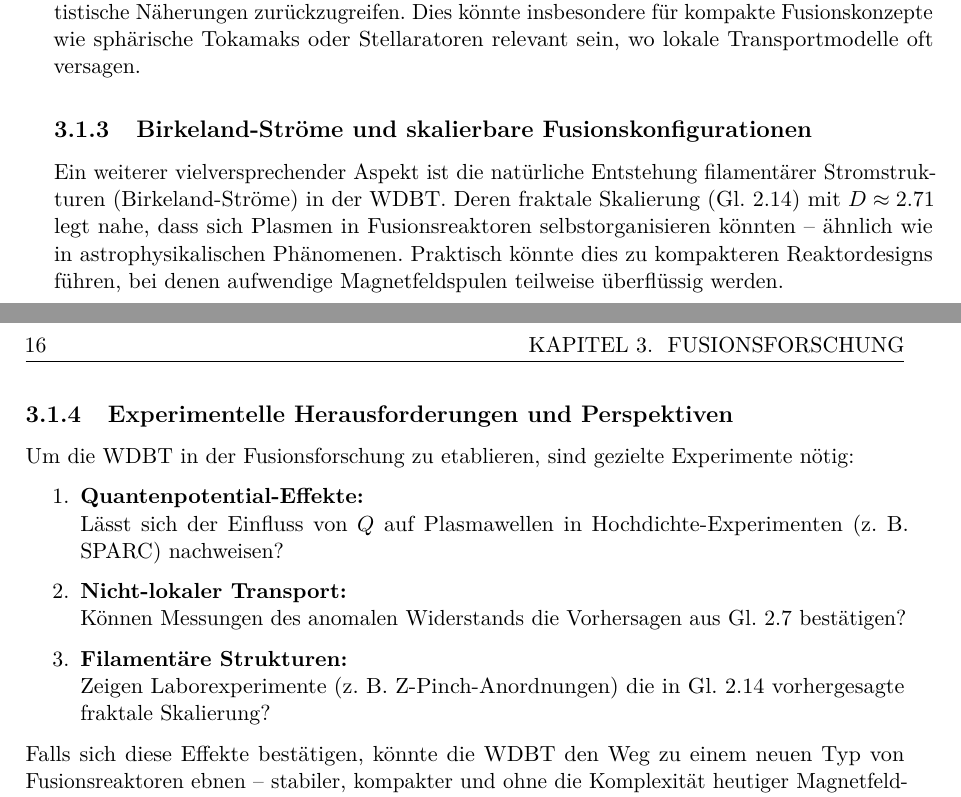
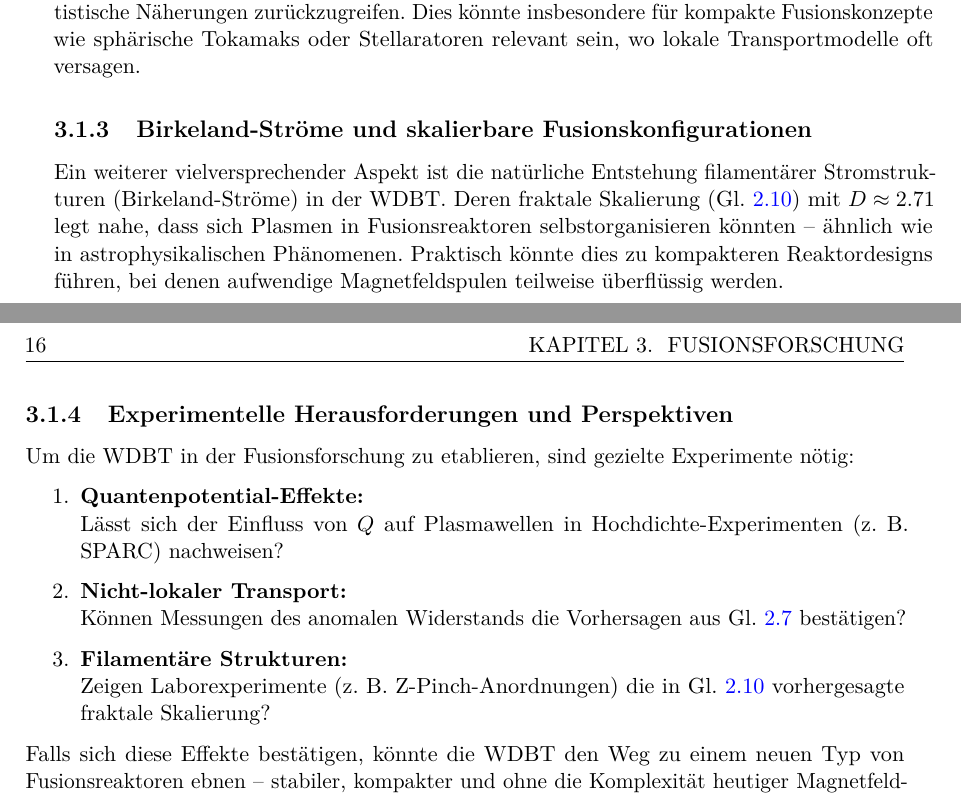
Before and after one commit to deppenkaiser/webersim, a LaTeX book (doc/latex/plasma/plasma.tex, which reads doc/latex/plasma/fusion/fusion.tex): two parts of pages 29 and 30 of 55, joined at a grey line, cut so that both start at the same text. Compiled offline with pdfLaTeX.

Commit message:
CHG Dokumentation

```diff
--- a/doc/latex/plasma/fusion/fusion.tex
+++ b/doc/latex/plasma/fusion/fusion.tex
@@ -17,17 +17,17 @@ beschreibt kollektive Wechselwirkungen über die Paarkorrelationsfunktion $g(\ve
 Fusionskonzepte wie sphärische Tokamaks oder Stellaratoren relevant sein, wo lokale Transportmodelle oft versagen.
 
 \subsection{Birkeland-Ströme und skalierbare Fusionskonfigurationen}
-Ein weiterer vielversprechender Aspekt ist die natürliche Entstehung filamentärer Stromstrukturen (Birkeland-Ströme) in der \gls{wdbt}. Deren fraktale Skalierung (Gl. 2.14) mit
+Ein weiterer vielversprechender Aspekt ist die natürliche Entstehung filamentärer Stromstrukturen (Birkeland-Ströme) in der \gls{wdbt}. Deren fraktale Skalierung (Gl. \refeq{eq:fractal_scaling}) mit
 $D \approx 2.71$ legt nahe, dass sich Plasmen in Fusionsreaktoren selbstorganisieren könnten – ähnlich wie in astrophysikalischen Phänomenen. Praktisch könnte dies zu kompakteren
 Reaktordesigns führen, bei denen aufwendige Magnetfeldspulen teilweise überflüssig werden.
 
 \subsection{Experimentelle Herausforderungen und Perspektiven}
-Um die WDBT in der Fusionsforschung zu etablieren, sind gezielte Experimente nötig:
+Um die \gls{wdbt} in der Fusionsforschung zu etablieren, sind gezielte Experimente nötig:
 
 \begin{enumerate}
     \item \textbf{Quantenpotential-Effekte:}\\Lässt sich der Einfluss von $Q$ auf Plasmawellen in Hochdichte-Experimenten (z. B. SPARC) nachweisen?
-    \item \textbf{Nicht-lokaler Transport:}\\Können Messungen des anomalen Widerstands die Vorhersagen aus Gl. 2.7 bestätigen?
-    \item \textbf{Filamentäre Strukturen:}\\Zeigen Laborexperimente (z. B. Z-Pinch-Anordnungen) die in Gl. 2.14 vorhergesagte fraktale Skalierung?
+    \item \textbf{Nicht-lokaler Transport:}\\Können Messungen des anomalen Widerstands die Vorhersagen aus Gl. \refeq{eq:force_density} bestätigen?
+    \item \textbf{Filamentäre Strukturen:}\\Zeigen Laborexperimente (z. B. Z-Pinch-Anordnungen) die in Gl. \refeq{eq:fractal_scaling} vorhergesagte fraktale Skalierung?
 \end{enumerate}
 
 Falls sich diese Effekte bestätigen, könnte die \gls{wdbt} den Weg zu einem neuen Typ von Fusionsreaktoren ebnen – stabiler, kompakter und ohne die Komplexität heutiger
```
Also changed, not shown: doc/latex/plasma/grundlagen/grundlagen.tex (+1 -0 lines), doc/latex/plasma/fusion/fusion.tex (10 more changed lines).
